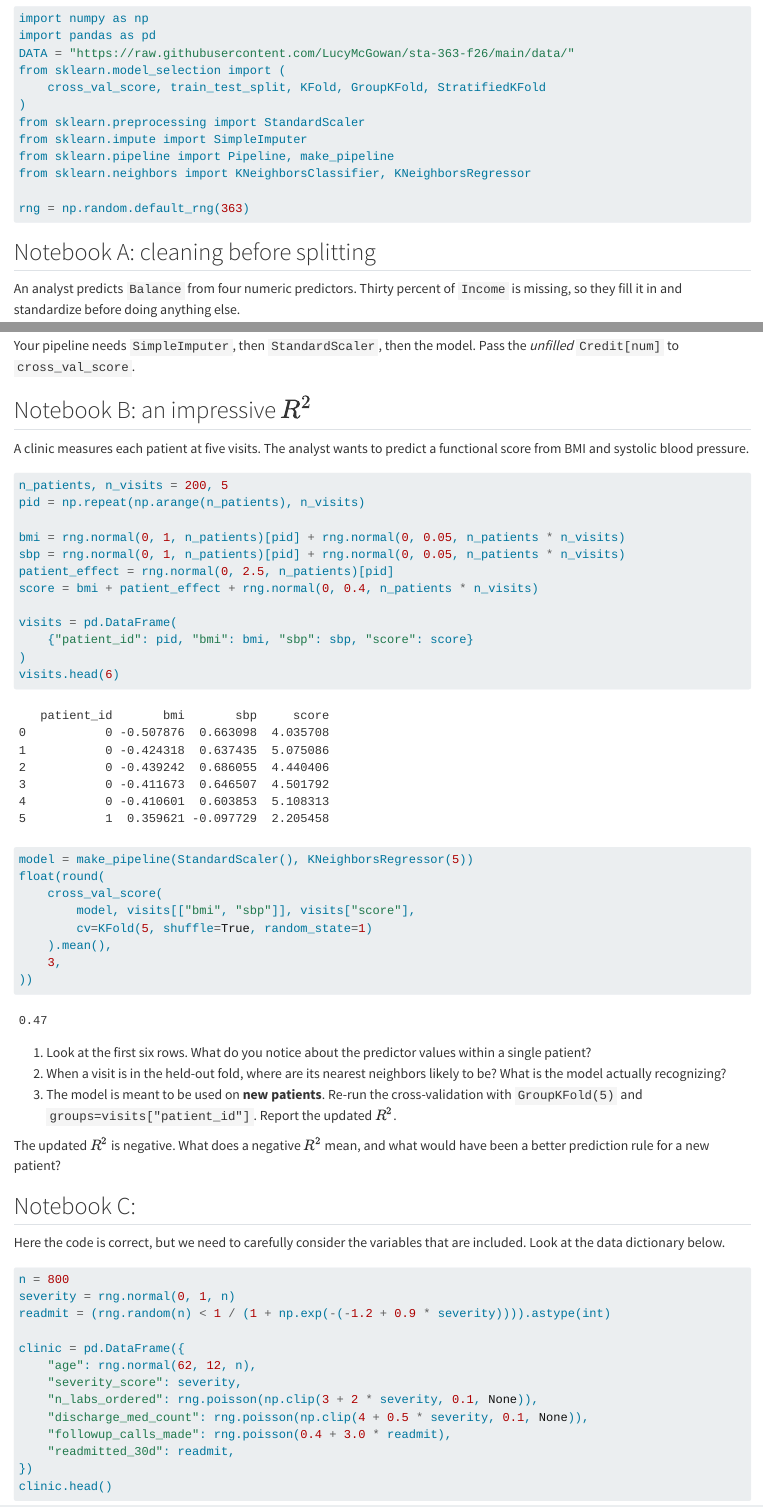
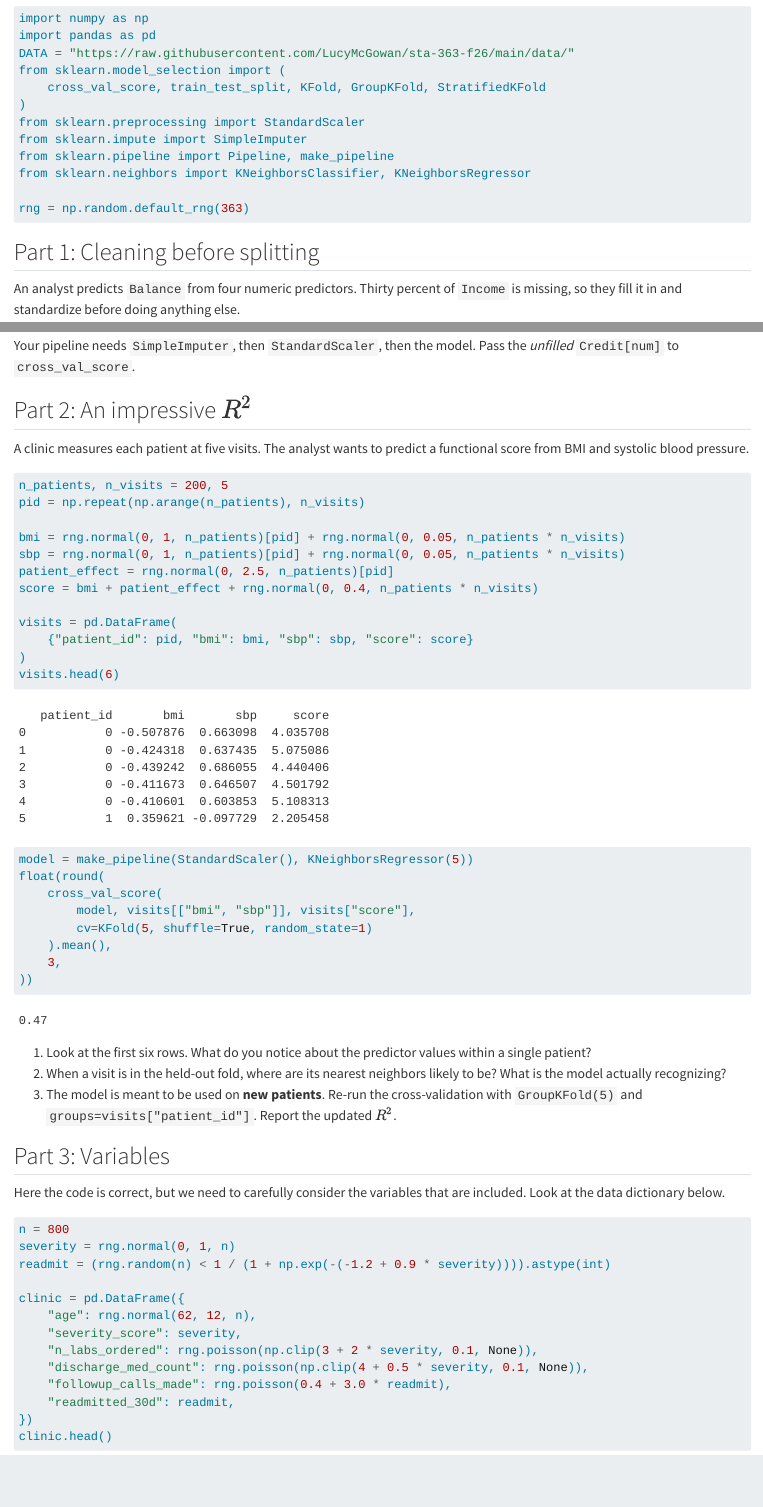
Before and after one commit to LucyMcGowan/sta-363-f26, a Quarto document (ex/06-ex.qmd): the page in a window 1100 px wide, from 120 px down, and a second part further down, joined at a grey line. Rendered offline with R 4.5, knitr and Pandoc in place of Quarto, with nearby package versions; some code elsewhere in the file could not run offline.

Commit message:
update ex

````diff
--- a/ex/06-ex.qmd
+++ b/ex/06-ex.qmd
@@ -24,7 +24,7 @@ from sklearn.neighbors import KNeighborsClassifier, KNeighborsRegressor
 rng = np.random.default_rng(363)
 ```
 
-## Notebook A: cleaning before splitting
+## Part 1: Cleaning before splitting
 
 An analyst predicts `Balance` from four numeric predictors. Thirty percent of
 `Income` is missing, so they fill it in and standardize before doing anything
@@ -61,7 +61,7 @@ Your pipeline needs `SimpleImputer`, then `StandardScaler`, then the model. Pass
 the *unfilled* `Credit[num]` to `cross_val_score`.
 :::
 
-## Notebook B: an impressive $R^2$
+## Part 2: An impressive $R^2$
 
 A clinic measures each patient at five visits. The analyst wants to predict a
 functional score from BMI and systolic blood pressure.
@@ -101,15 +101,8 @@ float(round(
 ::: {.answer-space}
 :::
 
-::: {.question}
-The updated $R^2$ is negative. What does a negative $R^2$ mean, and what would
-have been a better prediction rule for a new patient?
-:::
 
-::: {.answer-space}
-:::
-
-## Notebook C:
+## Part 3: Variables
 
 Here the code is correct, but we need to carefully consider the variables that are included. Look at the data dictionary below.
 
````
